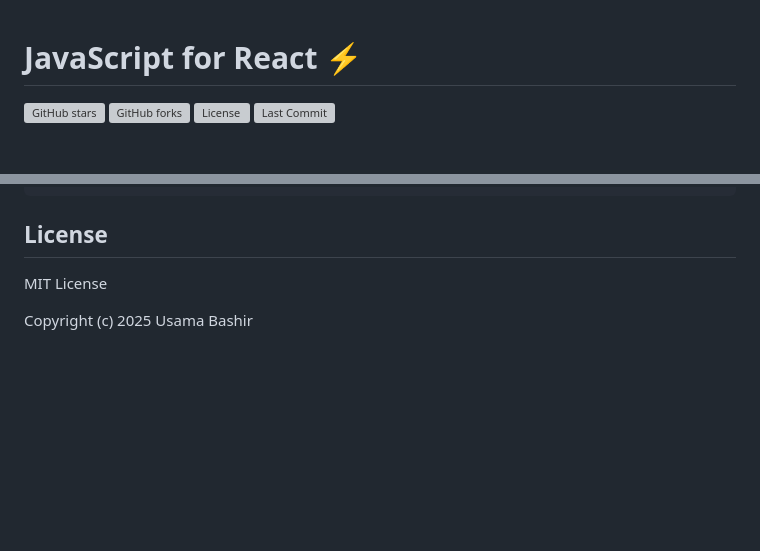
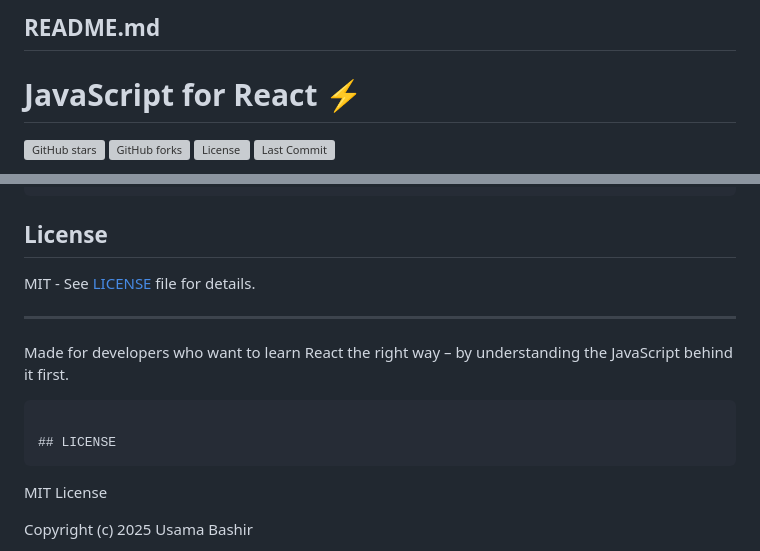
Before and after one commit to UsamaBashir786/Javascript-for-react, a Markdown page: README.md, 2 parts joined by grey strips. Rendered like a GitHub page; blank space fills up the shorter version; grey boxes are pictures that could not be loaded.

````diff
--- a/README.md
+++ b/README.md
@@ -1,3 +1,4 @@
+## README.md
 # JavaScript for React ⚡
 
 [![GitHub stars](https://img.shields.io/github/stars/UsamaBashir786/Javascript-for-react?style=social)](https://github.com/UsamaBashir786/Javascript-for-react/stargazers)
@@ -45,6 +46,15 @@ js-for-react/
 
 ## License
 
+MIT - See [LICENSE](LICENSE) file for details.
+
+---
+
+Made for developers who want to learn React the right way – by understanding the JavaScript behind it first.
+```
+
+## LICENSE
+```
 MIT License
 
 Copyright (c) 2025 Usama Bashir
````
Also changed, not shown: other parts of README.md (+2 -0 lines).
